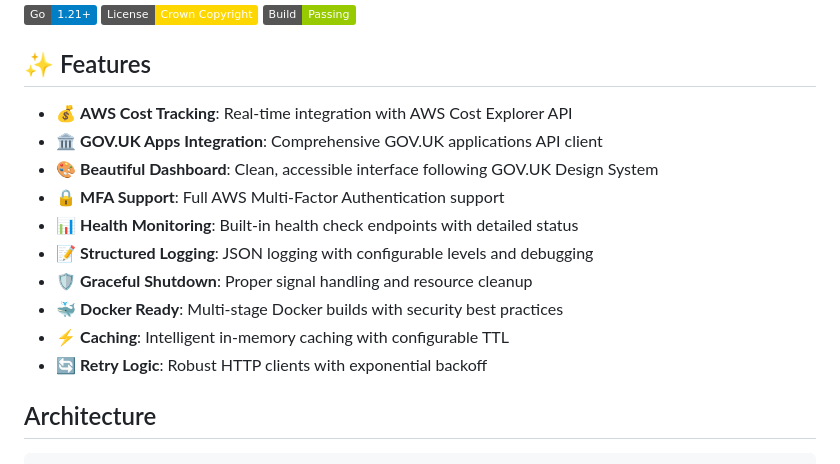
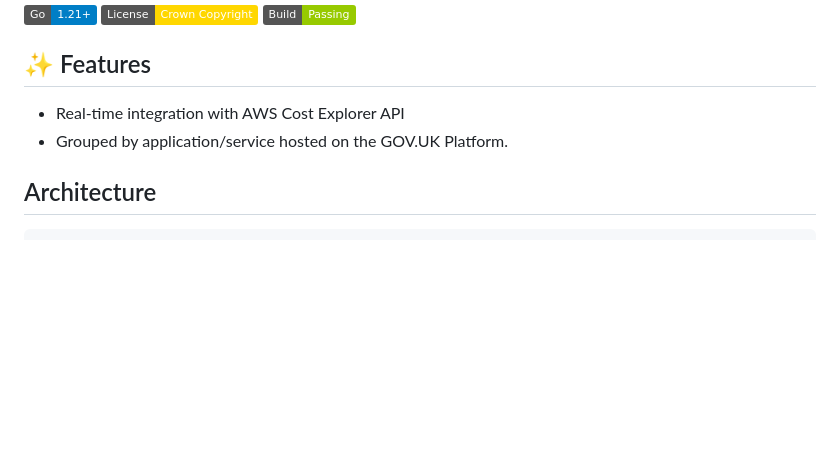
Before and after one commit to alphagov/govuk-reports-prototype, a Markdown page: README.md, the part around the change. Drawn GitHub-style; badges without logos; blank space fills up the shorter version.

Commit message:
♻️ Change feature list

```diff
--- a/README.md
+++ b/README.md
@@ -8,16 +8,8 @@ A powerful Golang web application for monitoring and displaying AWS costs for GO
 
 ## ✨ Features
 
-- 💰 **AWS Cost Tracking**: Real-time integration with AWS Cost Explorer API
-- 🏛️ **GOV.UK Apps Integration**: Comprehensive GOV.UK applications API client
-- 🎨 **Beautiful Dashboard**: Clean, accessible interface following GOV.UK Design System
-- 🔒 **MFA Support**: Full AWS Multi-Factor Authentication support
-- 📊 **Health Monitoring**: Built-in health check endpoints with detailed status
-- 📝 **Structured Logging**: JSON logging with configurable levels and debugging
-- 🛡️ **Graceful Shutdown**: Proper signal handling and resource cleanup
-- 🐳 **Docker Ready**: Multi-stage Docker builds with security best practices
-- ⚡ **Caching**: Intelligent in-memory caching with configurable TTL
-- 🔄 **Retry Logic**: Robust HTTP clients with exponential backoff
+- Real-time integration with AWS Cost Explorer API
+- Grouped by application/service hosted on the GOV.UK Platform.
 
 ## Architecture
 
```
